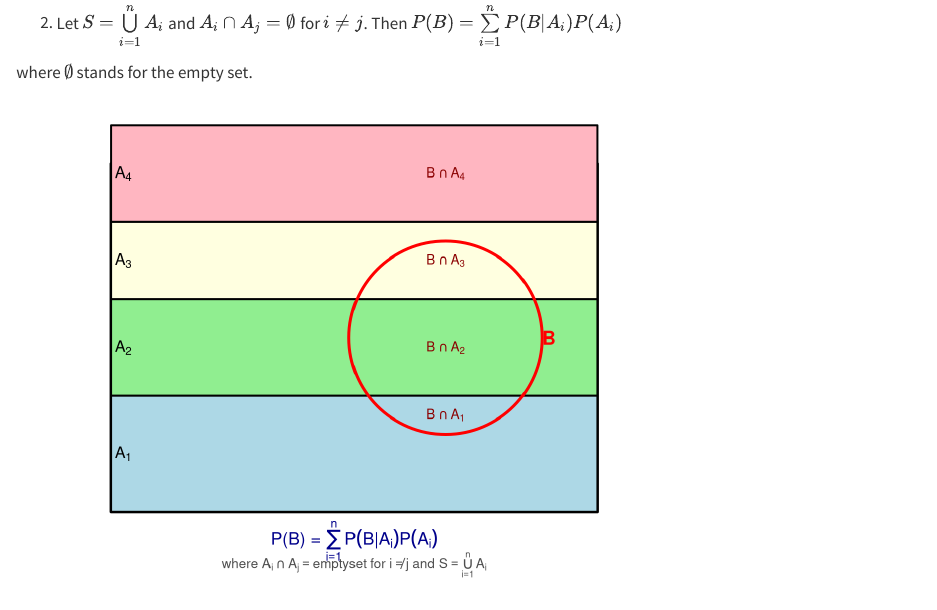
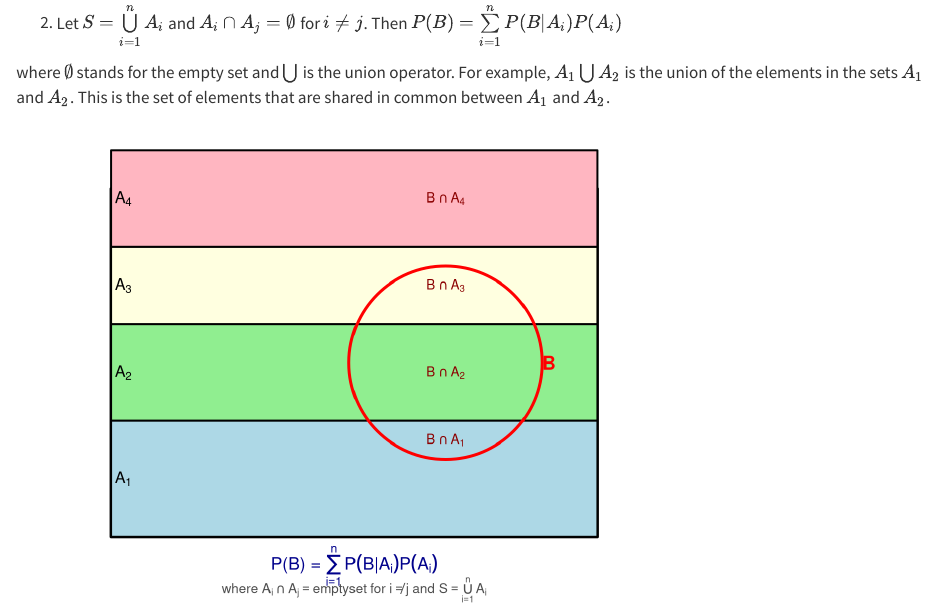
Before and after one commit to DanielEWeeks/HuGen2080, a Quarto document (statsBasics.qmd): the page in a window 1100 px wide, from 1760 px down. Rendered offline with R 4.5, knitr and Pandoc in place of Quarto, with nearby package versions.

Commit message:
Adding set union definition to Statistical Basics.

````diff
--- a/statsBasics.qmd
+++ b/statsBasics.qmd
@@ -113,7 +113,7 @@ grid.text("The probability of A given that B has occurred",
 
 2. Let $S = \bigcup\limits_{i=1}^nA_i$ and $A_i \cap A_j = \emptyset$ for $i \ne j$.  Then $P(B) = \sum\limits_{i=1}^nP(B|A_i)P(A_i)$
 
-where $\emptyset$ stands for the empty set.
+where $\emptyset$ stands for the empty set and $\bigcup$ is the union operator. For example, $A_1 \bigcup A_2$ is the union of the elements in the sets $A_1$ and $A_2$. This is the set of elements that are shared in common between $A_1$ and $A_2$.
 
 ```{r, echo=FALSE, message=FALSE, warning=FALSE}
 # Generated using Claude AI
````
